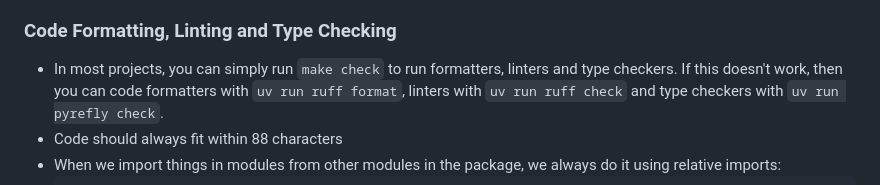
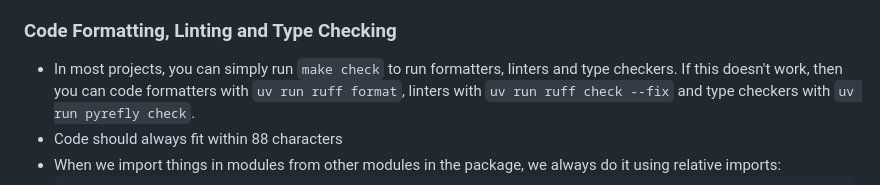
Before and after one commit to saattrupdan/dotfiles, a Markdown page: AGENTS.md, the part around the change. GitHub-like rendering.

Commit message:
chore: Update dot files

```diff
--- a/AGENTS.md
+++ b/AGENTS.md
@@ -30,7 +30,7 @@ Speak either English or Danish, nothing else. Use the same language of the user.
 
 - In most projects, you can simply run `make check` to run formatters, linters and type
   checkers. If this doesn't work, then you can code formatters with
-  `uv run ruff format`, linters with `uv run ruff check` and type checkers with
+  `uv run ruff format`, linters with `uv run ruff check --fix` and type checkers with
   `uv run pyrefly check`.
 - Code should always fit within 88 characters
 - When we import things in modules from other modules in the package, we always do it
```
